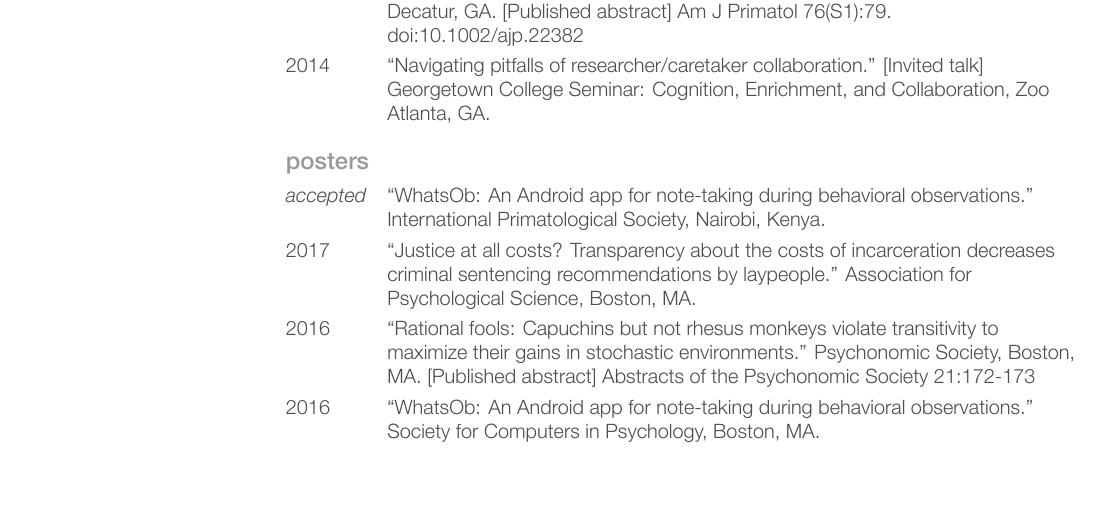
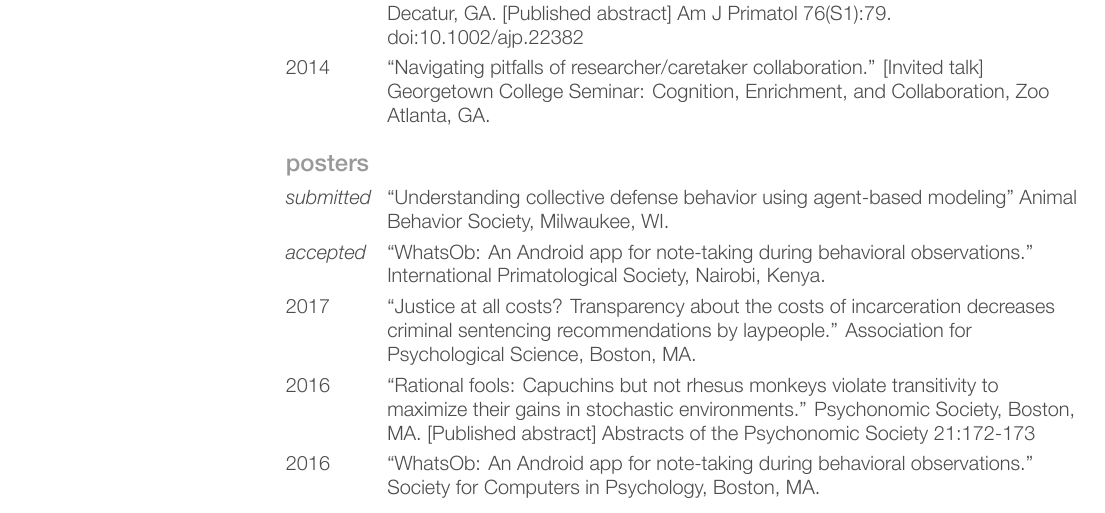
Before and after one commit to jwatzek/cv, a LaTeX CV (cv.tex): part of page 2 of 5, cut so that both start at the same text. The pictures show the PDF file cv.pdf that the author committed with the source.

Commit message:
abs2018 abstract

```diff
--- a/cv.tex
+++ b/cv.tex
@@ -277,6 +277,9 @@
 {\subfont\large\addfontfeature{Color=lightgray} posters}
 
 \begin{entrylist2}
+  \entrytwo
+    {\emph{submitted}}
+    {``Understanding collective defense behavior using agent-based modeling'' Animal Behavior Society, Milwaukee, WI.}
   \entrytwo
     {\emph{accepted}}
     {``WhatsOb: An Android app for note-taking during behavioral observations.'' International Primatological Society, Nairobi, Kenya.}
```
Also changed, not shown: cv.pdf.
